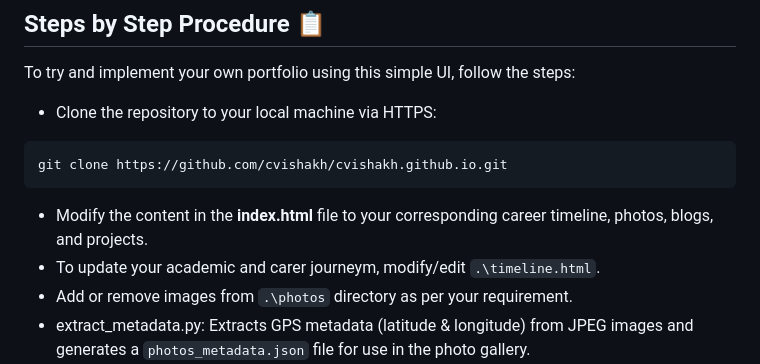
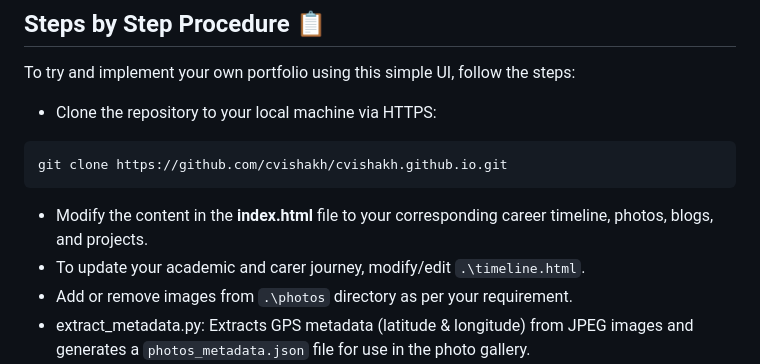
Before and after one commit to cvishakh/cvishakh.github.io, a Markdown page: README.md, the part around the change. GitHub-like rendering.

````diff
--- a/README.md
+++ b/README.md
@@ -42,7 +42,7 @@ git clone https://github.com/cvishakh/cvishakh.github.io.git
 ```
 
 - Modify the content in the <b>index.html</b> file to your corresponding career timeline, photos, blogs, and projects.
-- To update your academic and carer journeym, modify/edit `.\timeline.html`.
+- To update your academic and carer journey, modify/edit `.\timeline.html`.
 - Add or remove images from `.\photos` directory as per your requirement.
 - extract_metadata.py: Extracts GPS metadata (latitude & longitude) from JPEG images and generates a `photos_metadata.json` file for use in the photo gallery.
 - To connect and publish your blogs, use `.\blogs.html`.
````
